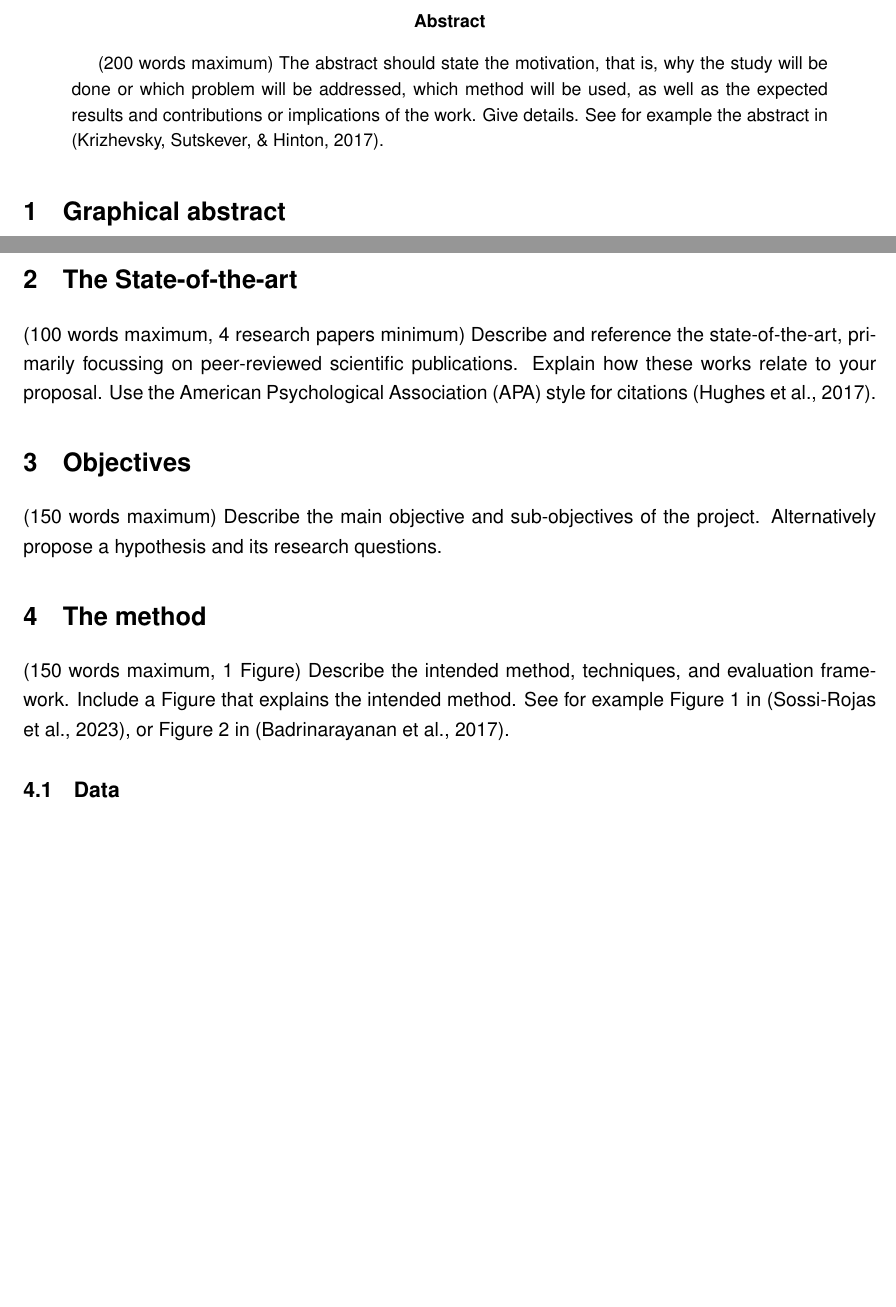
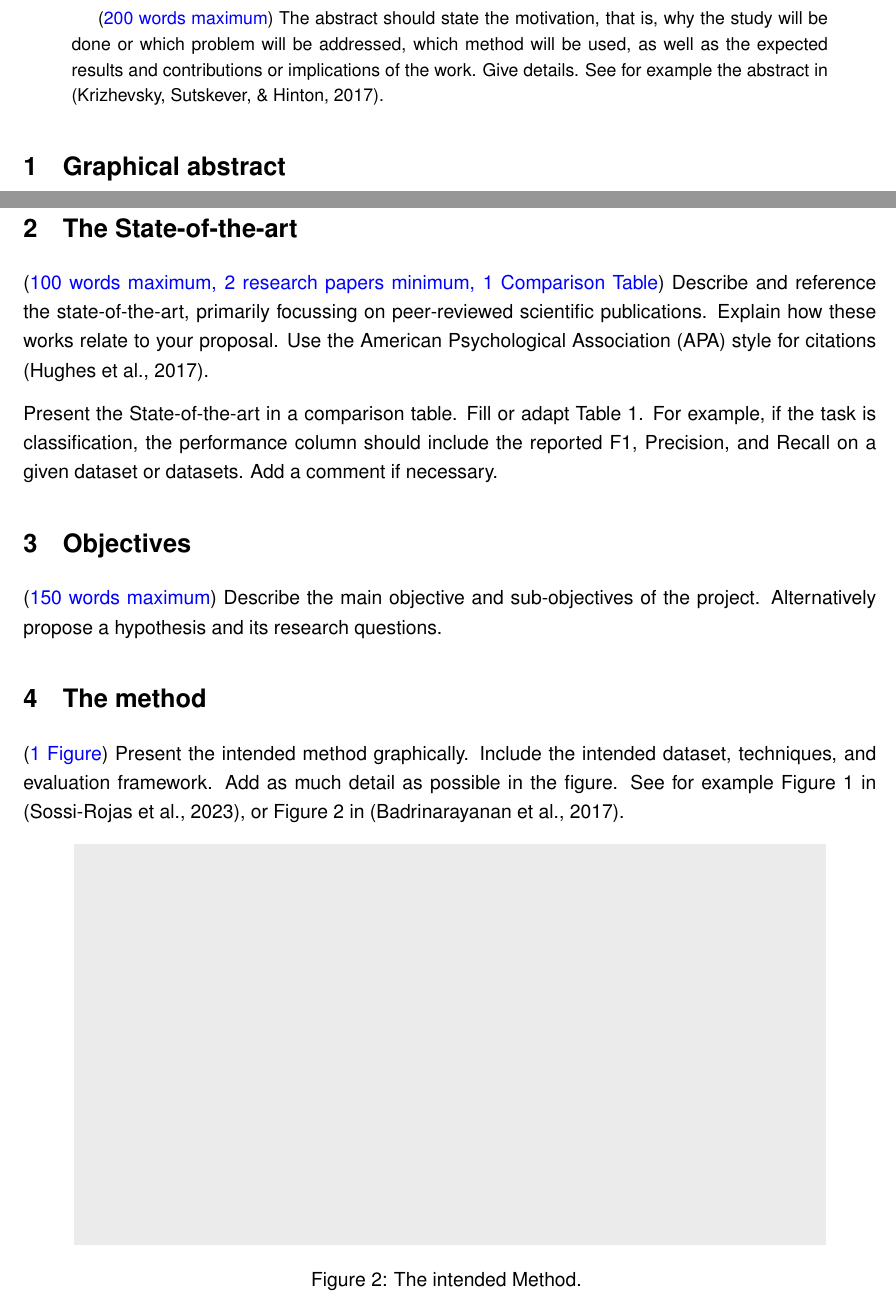
Before and after one commit to VelardeGissel/IU_Materials, a LaTeX paper (Reports_latex/Proposal_Template.tex): two parts of pages 2 and 3 of 4, joined at a grey line, cut at the place of the change, the shorter picture padded with empty space. Compiled offline with pdfLaTeX.

Commit message:
Add files via upload
Updating the presentation of method.

```diff
--- a/Reports_latex/Proposal_Template.tex
+++ b/Reports_latex/Proposal_Template.tex
@@ -30,6 +30,7 @@
 
 %\usepackage[style=apa, backend=biber]{biblatex}
 %\addbibresource{references.bib}
+\usepackage{xcolor} %text color
 
 \setlength\parindent{0pt} %https://tex.stackexchange.com/questions/27802/set-noindent-for-entire-file
 
@@ -49,7 +50,7 @@
  \tableofcontents
  \pagebreak
 \begin{abstract}
-(200 words maximum) The abstract should state the motivation, that is, why the study will be done or which problem will be addressed, which method will be used, as well as the expected results and contributions or implications of the work. Give details. See for example the abstract in \cite{krizhevsky2017imagenet}.
+({\color{blue}200 words maximum}) The abstract should state the motivation, that is, why the study will be done or which problem will be addressed, which method will be used, as well as the expected results and contributions or implications of the work. Give details. See for example the abstract in \cite{krizhevsky2017imagenet}.
 \end{abstract}
 
 
@@ -88,4 +89,6 @@
 
 \newpage
 \section{The State-of-the-art}
-(100 words maximum, 4 research papers minimum) Describe and reference the state-of-the-art, primarily focussing on peer-reviewed scientific publications. Explain how these works relate to your proposal. Use the American Psychological Association (APA) style for citations \shortcite{hughes2017APA}.
+({\color{blue}100 words maximum, 2 research papers minimum, 1 Comparison Table}) Describe and reference the state-of-the-art, primarily focussing on peer-reviewed scientific publications. Explain how these works relate to your proposal. Use the American Psychological Association (APA) style for citations \shortcite{hughes2017APA}.
+
+Present the State-of-the-art in a comparison table. Fill or adapt Table \ref{table:1}. For example, if the task is classification, the performance column should include the reported F1, Precision, and Recall on a given dataset or datasets. Add a comment if necessary.
@@ -92,6 +105,20 @@
+\label{table:1}
+
+\end{table}
 
 \section{Objectives}
-(150 words maximum) Describe the main objective and sub-objectives of the project. Alternatively propose a hypothesis and its research questions.
+({\color{blue}150 words maximum}) Describe the main objective and sub-objectives of the project. Alternatively propose a hypothesis and its research questions.
 
 \section{The method}
-(150 words maximum, 1 Figure) Describe the intended method, techniques, and evaluation framework. Include a Figure that explains the intended method. See for example Figure 1 in \shortcite{Sossi-Velarde-Zieba}, or Figure 2 in \shortcite{Badrinarayanan}.
+({\color{blue}1 Figure}) Present the intended method graphically. Include the intended dataset, techniques, and evaluation framework. Add as much detail as possible in the figure. See for example Figure 1 in \shortcite{Sossi-Velarde-Zieba}, or Figure 2 in \shortcite{Badrinarayanan}.
+
+\begin{figure}[h]
+	\centering
+	\begin{tikzpicture}
+
+
+		\fill[black!40!white,fill opacity=0.2] (0,0) rectangle (15,8);
+
+
+		\end{tikzpicture}
+	\caption[The intended Method]{The intended Method. }
```
Also changed, not shown: Reports_latex/Proposal_Template.pdf, Reports_latex/Proposal_Template.tex (19 more changed lines).
